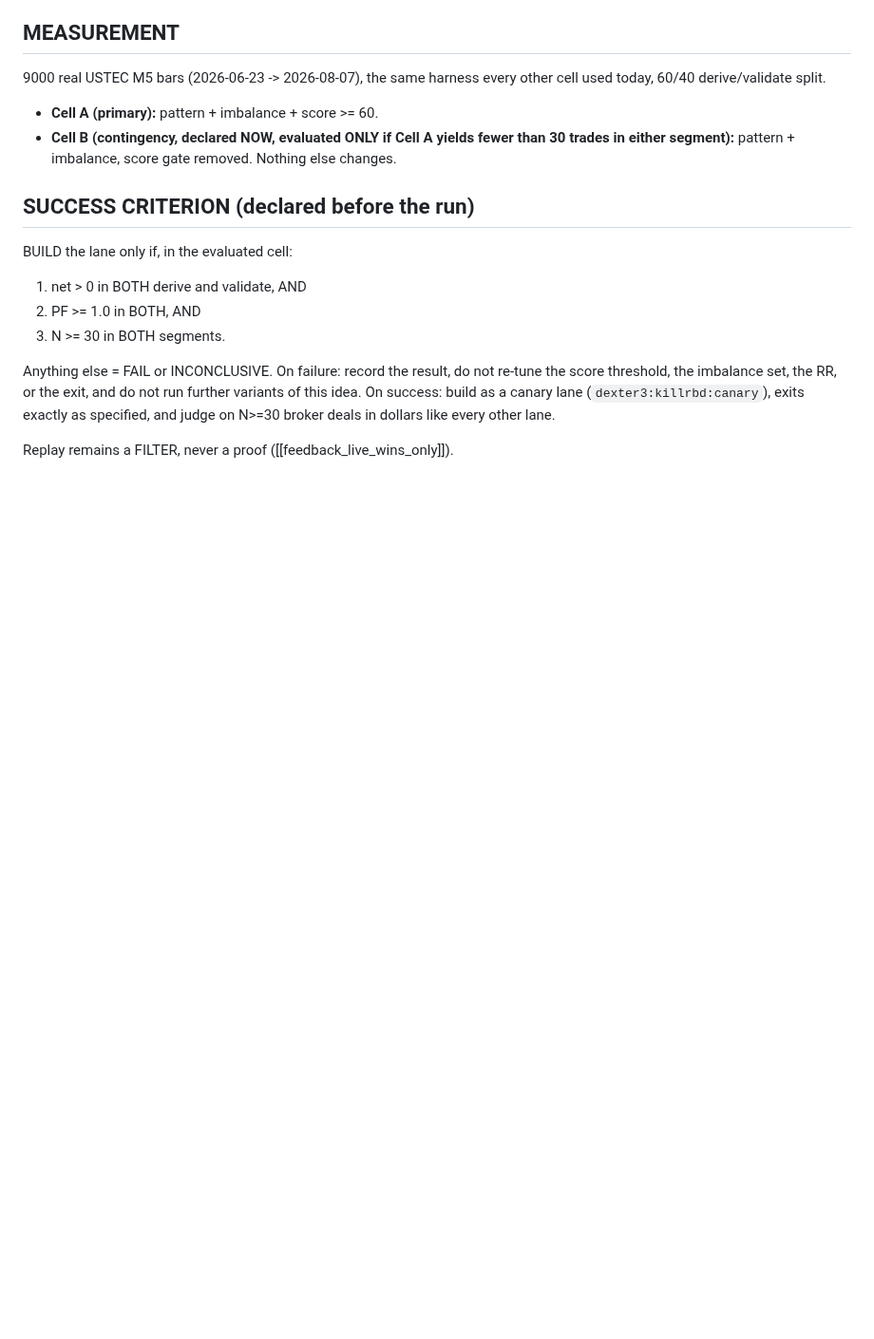
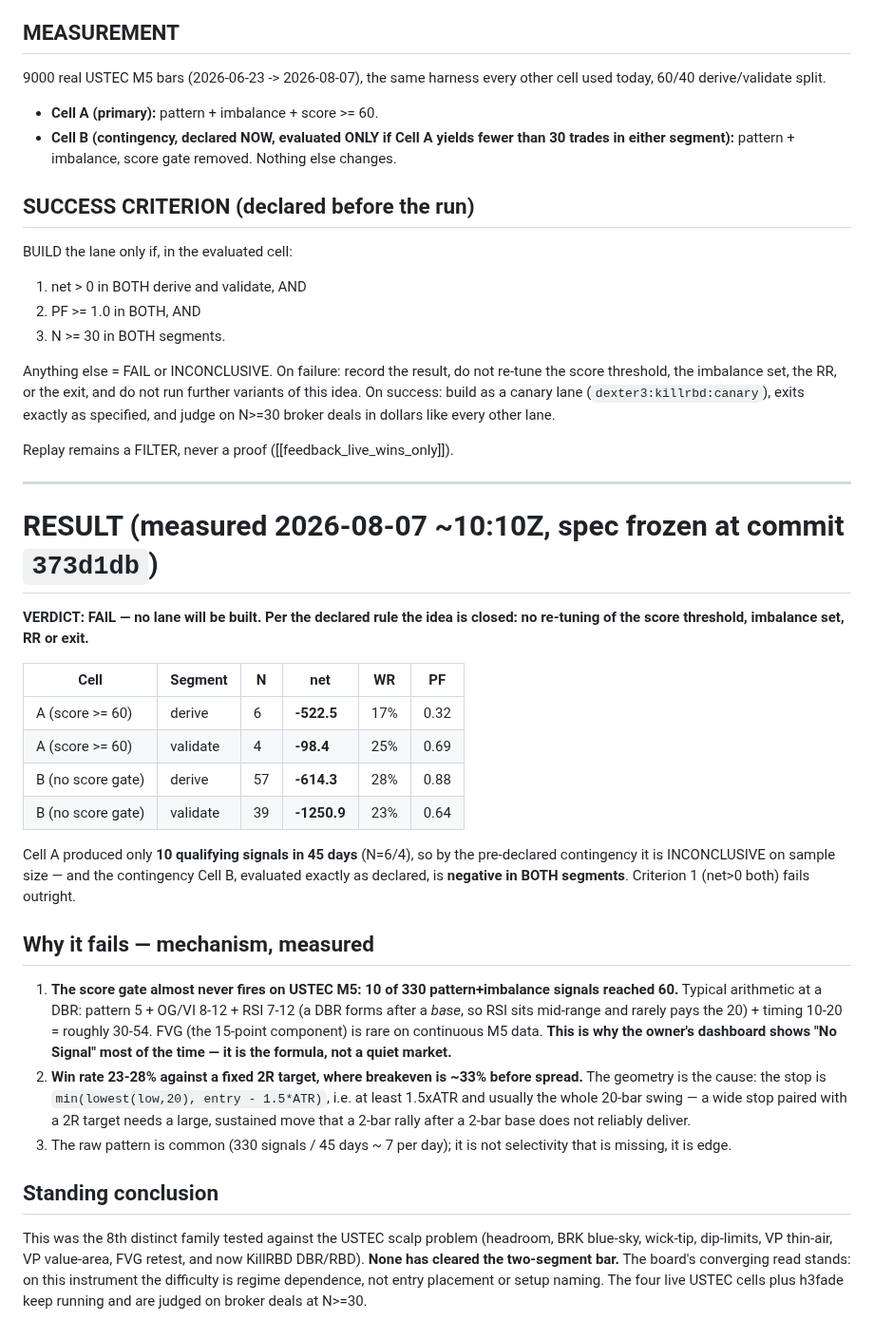
Before and after one commit to Geowahaha/Oracle_Ctrader_Geomonkey, a Markdown page: docs/handoff/KILLRBD_DBR_PREREG.md, the part around the change. Shown at 95% size. Rendered like a GitHub page; blank space fills up the shorter version.

Commit message:
docs(prereg): KillRBD DBR/RBD RESULT — FAIL both cells, no lane built
Cell A (score>=60): only 10 signals in 45 days, N=6/4, -522/-98 -> inconclusive
by the declared N>=30 rule; contingency Cell B (no gate) N=57/39 = -614/-1251,
WR 23-28% vs ~33% breakeven for the script's own 2R geometry. Mechanism
recorded: the 60-point gate is unreachable on USTEC M5 (that is why the
dashboard reads 'No Signal'), and the wide swing-based stop against a fixed 2R
target needs follow-through a 2-bar rally rarely gives. 8th failed family; no
re-tuning per the frozen spec.

Co-Authored-By: Claude Opus 5 <noreply@anthropic.com>

```diff
--- a/docs/handoff/KILLRBD_DBR_PREREG.md
+++ b/docs/handoff/KILLRBD_DBR_PREREG.md
@@ -105,3 +105,48 @@ run further variants of this idea. On success: build as a canary lane
 broker deals in dollars like every other lane.
 
 Replay remains a FILTER, never a proof ([[feedback_live_wins_only]]).
+
+---
+
+# RESULT (measured 2026-08-07 ~10:10Z, spec frozen at commit `373d1db`)
+
+**VERDICT: FAIL — no lane will be built. Per the declared rule the idea is
+closed: no re-tuning of the score threshold, imbalance set, RR or exit.**
+
+| Cell | Segment | N | net | WR | PF |
+|---|---|---|---|---|---|
+| A (score >= 60) | derive | 6 | **-522.5** | 17% | 0.32 |
+| A (score >= 60) | validate | 4 | **-98.4** | 25% | 0.69 |
+| B (no score gate) | derive | 57 | **-614.3** | 28% | 0.88 |
+| B (no score gate) | validate | 39 | **-1250.9** | 23% | 0.64 |
+
+Cell A produced only **10 qualifying signals in 45 days** (N=6/4), so by the
+pre-declared contingency it is INCONCLUSIVE on sample size — and the
+contingency Cell B, evaluated exactly as declared, is **negative in BOTH
+segments**. Criterion 1 (net>0 both) fails outright.
+
+## Why it fails — mechanism, measured
+
+1. **The score gate almost never fires on USTEC M5: 10 of 330 pattern+imbalance
+   signals reached 60.** Typical arithmetic at a DBR: pattern 5 + OG/VI 8-12 +
+   RSI 7-12 (a DBR forms after a *base*, so RSI sits mid-range and rarely pays
+   the 20) + timing 10-20 = roughly 30-54. FVG (the 15-point component) is rare
+   on continuous M5 data. **This is why the owner's dashboard shows "No Signal"
+   most of the time — it is the formula, not a quiet market.**
+2. **Win rate 23-28% against a fixed 2R target, where breakeven is ~33% before
+   spread.** The geometry is the cause: the stop is
+   `min(lowest(low,20), entry - 1.5*ATR)`, i.e. at least 1.5xATR and usually the
+   whole 20-bar swing — a wide stop paired with a 2R target needs a large,
+   sustained move that a 2-bar rally after a 2-bar base does not reliably
+   deliver.
+3. The raw pattern is common (330 signals / 45 days ~ 7 per day); it is not
+   selectivity that is missing, it is edge.
+
+## Standing conclusion
+
+This was the 8th distinct family tested against the USTEC scalp problem
+(headroom, BRK blue-sky, wick-tip, dip-limits, VP thin-air, VP value-area,
+FVG retest, and now KillRBD DBR/RBD). **None has cleared the two-segment bar.**
+The board's converging read stands: on this instrument the difficulty is regime
+dependence, not entry placement or setup naming. The four live USTEC cells plus
+h3fade keep running and are judged on broker deals at N>=30.
```
